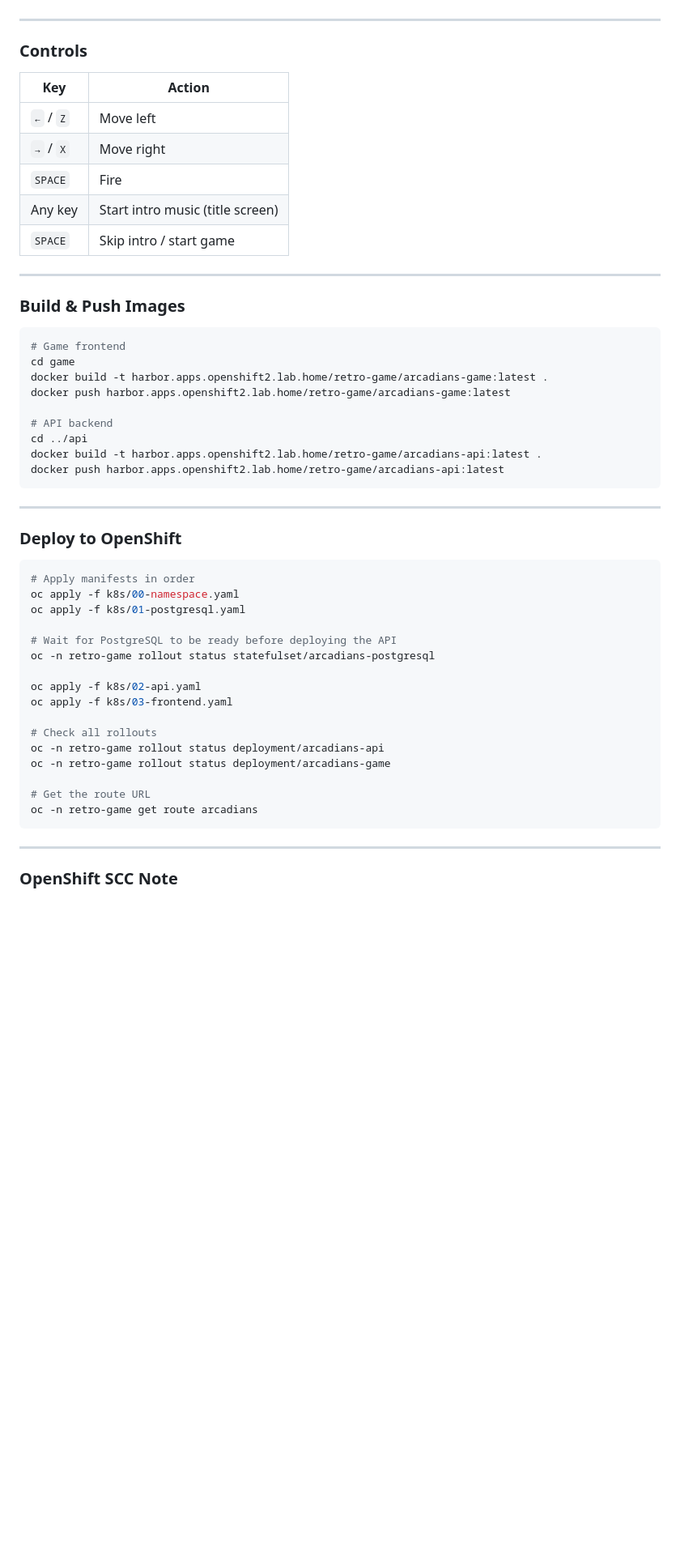
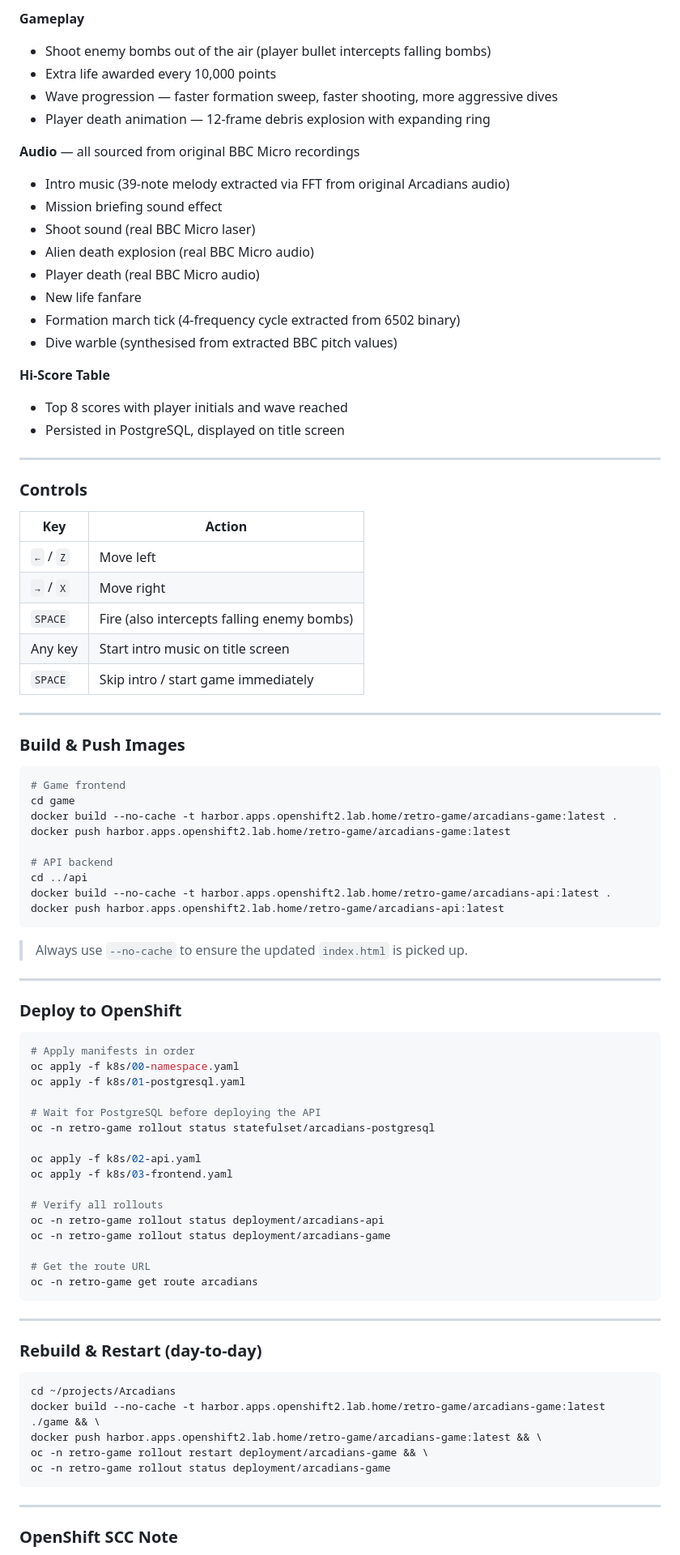
Before and after one commit to jdtate101/Arcadians, a Markdown page: README.md, the part around one of its changes. Shown at 81% size. Drawn GitHub-style; blank space fills up the shorter version.

````diff
--- a/README.md
+++ b/README.md
@@ -63,15 +64,34 @@ arcadians/
+**Gameplay**
+- Shoot enemy bombs out of the air (player bullet intercepts falling bombs)
+- Extra life awarded every 10,000 points
+- Wave progression — faster formation sweep, faster shooting, more aggressive dives
+- Player death animation — 12-frame debris explosion with expanding ring
+
+**Audio** — all sourced from original BBC Micro recordings
+- Intro music (39-note melody extracted via FFT from original Arcadians audio)
+- Mission briefing sound effect
+- Shoot sound (real BBC Micro laser)
+- Alien death explosion (real BBC Micro audio)
+- Player death (real BBC Micro audio)
+- New life fanfare
+- Formation march tick (4-frequency cycle extracted from 6502 binary)
+- Dive warble (synthesised from extracted BBC pitch values)
+
+**Hi-Score Table**
+- Top 8 scores with player initials and wave reached
+- Persisted in PostgreSQL, displayed on title screen
 
 ---
 
 ### Controls
 
-| Key       | Action                            |
-|-----------|-----------------------------------|
-| `←` / `Z` | Move left                         |
-| `→` / `X` | Move right                        |
-| `SPACE`   | Fire                              |
-| Any key   | Start intro music (title screen)  |
-| `SPACE`   | Skip intro / start game           |
+| Key       | Action                                          |
+|-----------|-------------------------------------------------|
+| `←` / `Z` | Move left                                       |
+| `→` / `X` | Move right                                      |
+| `SPACE`   | Fire (also intercepts falling enemy bombs)      |
+| Any key   | Start intro music on title screen               |
+| `SPACE`   | Skip intro / start game immediately             |
 
 ---
 
@@ -80,14 +100,16 @@ arcadians/
 ```bash
 # Game frontend
 cd game
-docker build -t harbor.apps.openshift2.lab.home/retro-game/arcadians-game:latest .
+docker build --no-cache -t harbor.apps.openshift2.lab.home/retro-game/arcadians-game:latest .
 docker push harbor.apps.openshift2.lab.home/retro-game/arcadians-game:latest
 
 # API backend
 cd ../api
-docker build -t harbor.apps.openshift2.lab.home/retro-game/arcadians-api:latest .
+docker build --no-cache -t harbor.apps.openshift2.lab.home/retro-game/arcadians-api:latest .
 docker push harbor.apps.openshift2.lab.home/retro-game/arcadians-api:latest
 ```
+
+> Always use `--no-cache` to ensure the updated `index.html` is picked up.
 
 ---
 
@@ -98,13 +120,13 @@ docker push harbor.apps.openshift2.lab.home/retro-game/arcadians-api:latest
 oc apply -f k8s/00-namespace.yaml
 oc apply -f k8s/01-postgresql.yaml
 
-# Wait for PostgreSQL to be ready before deploying the API
+# Wait for PostgreSQL before deploying the API
 oc -n retro-game rollout status statefulset/arcadians-postgresql
 
 oc apply -f k8s/02-api.yaml
 oc apply -f k8s/03-frontend.yaml
 
-# Check all rollouts
+# Verify all rollouts
 oc -n retro-game rollout status deployment/arcadians-api
 oc -n retro-game rollout status deployment/arcadians-game
 
@@ -114,5 +136,17 @@ oc -n retro-game get route arcadians
 
 ---
 
+### Rebuild & Restart (day-to-day)
+
+```bash
+cd ~/projects/Arcadians
+docker build --no-cache -t harbor.apps.openshift2.lab.home/retro-game/arcadians-game:latest ./game && \
+docker push harbor.apps.openshift2.lab.home/retro-game/arcadians-game:latest && \
+oc -n retro-game rollout restart deployment/arcadians-game && \
+oc -n retro-game rollout status deployment/arcadians-game
+```
+
+---
+
 ### OpenShift SCC Note
 
````
Also changed, not shown: other parts of README.md (+63 -50 lines).
